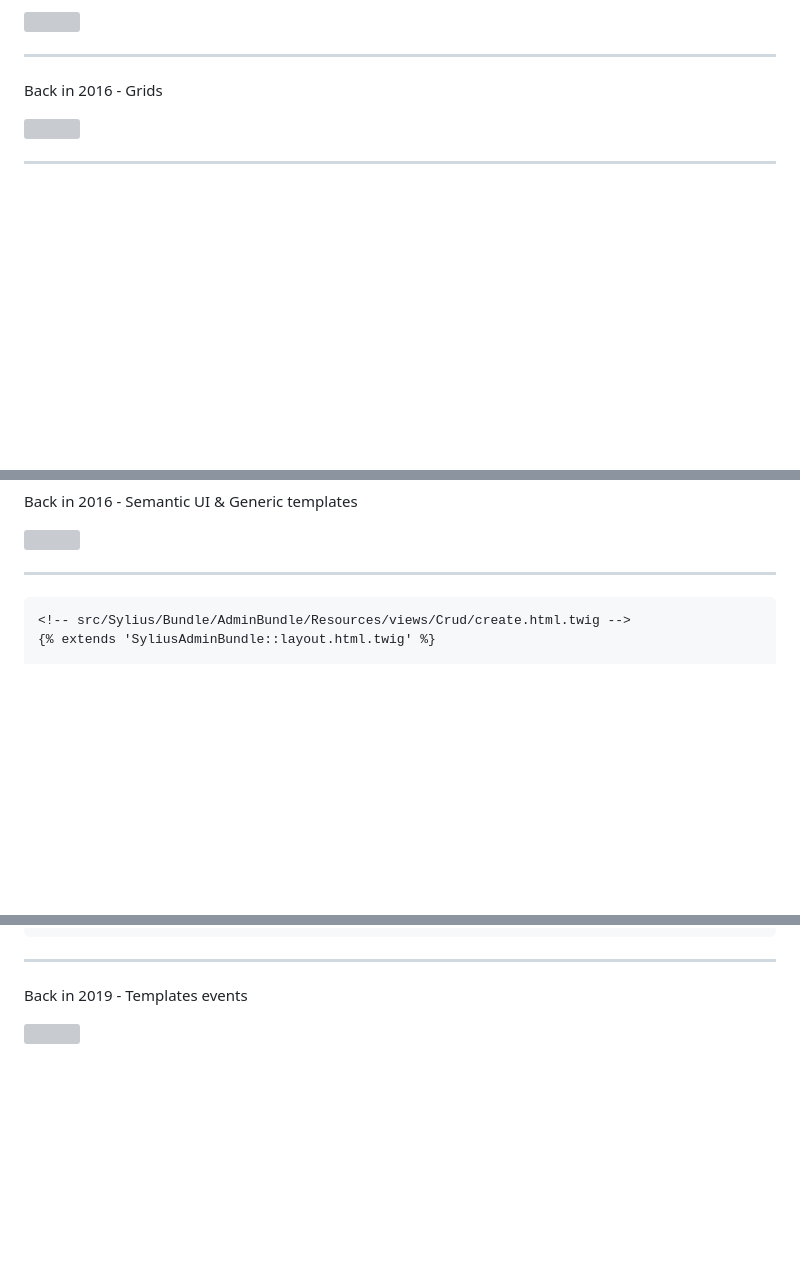
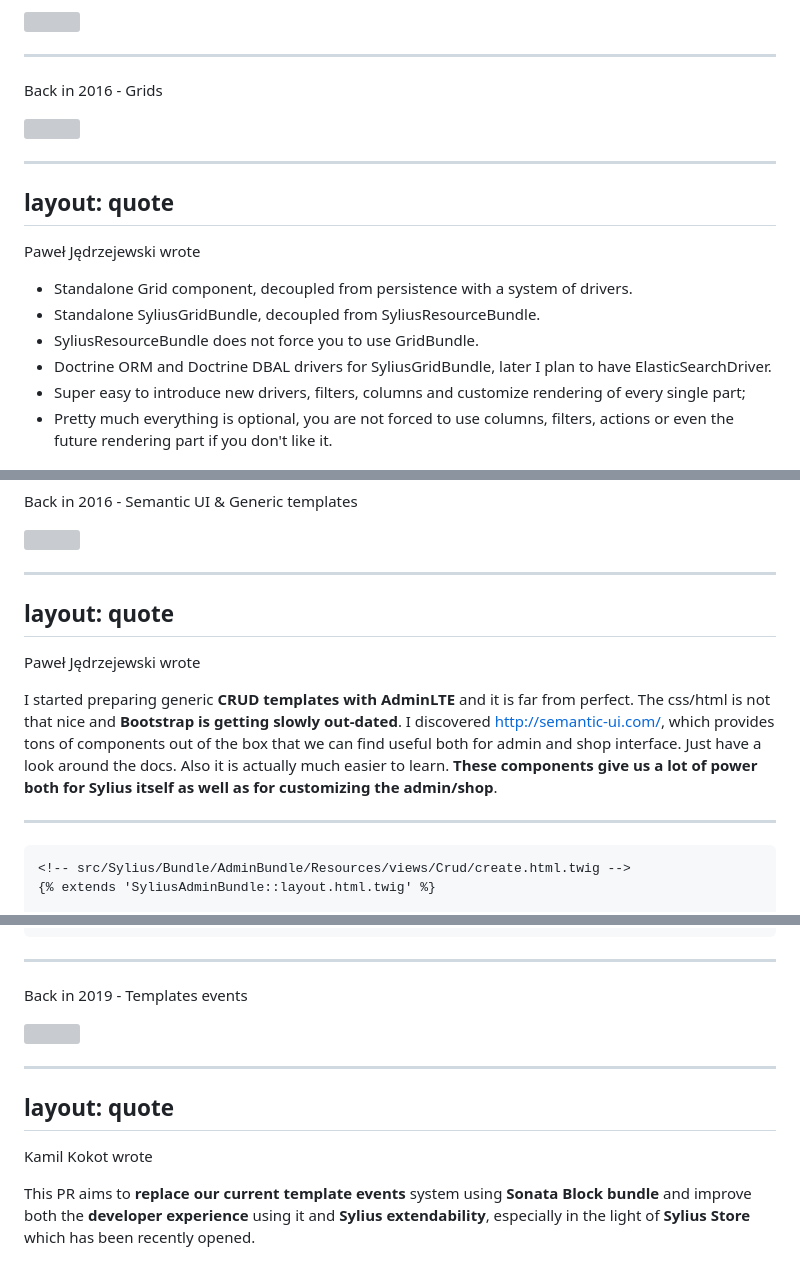
Before and after one commit to loic425/admin-panel-revolution-for-your-symfony-projects, a Markdown page: pages/03_history.md, 3 parts joined by grey strips. GitHub-like rendering; blank space fills up the shorter version; grey boxes are pictures that could not be loaded.

Commit message:
Improve Sylius history

````diff
--- a/pages/03_history.md
+++ b/pages/03_history.md
@@ -46,3 +46,17 @@ Back in 2016 - Grids
 
 
 ---
+layout: quote
+---
+
+Paweł Jędrzejewski wrote
+
+<v-clicks>
+
+* Standalone Grid component, decoupled from persistence with a system of drivers.
+* Standalone SyliusGridBundle, decoupled from SyliusResourceBundle.
+* SyliusResourceBundle does not force you to use GridBundle.
+* Doctrine ORM and Doctrine DBAL drivers for SyliusGridBundle, later I plan to have ElasticSearchDriver.
+* Super easy to introduce new drivers, filters, columns and customize rendering of every single part;
+* Pretty much everything is optional, you are not forced to use columns, filters, actions or even the future rendering part if you don't like it.
+
@@ -149,8 +166,21 @@ Back in 2016 - Semantic UI & Generic templates
 <img class="w-150" src="/generic_templates.png"/>
 
 ---
+layout: quote
+---
 
-```twig
+Paweł Jędrzejewski wrote
+
+I started preparing generic __CRUD templates with AdminLTE__ and it is far from perfect.
+The css/html is not that nice and __Bootstrap is getting slowly out-dated__.
+I discovered http://semantic-ui.com/, which provides tons of components out of the box that we can find useful both for admin and shop interface.
+Just have a look around the docs.
+Also it is actually much easier to learn.
+__These components give us a lot of power both for Sylius itself as well as for customizing the admin/shop__.
+
+---
+
+```twig {all|2|4-5|10-11|13-22|15-16|17-18}
 <!-- src/Sylius/Bundle/AdminBundle/Resources/views/Crud/create.html.twig -->
 {% extends 'SyliusAdminBundle::layout.html.twig' %}
 
@@ -213,3 +243,11 @@ Back in 2016 - Semantic UI & Generic templates
 Back in 2019 - Templates events
 
 <img class="w-150" src="/template_events.png"/>
+
+---
+layout: quote
+---
+
+Kamil Kokot wrote
+
+This PR aims to __replace our current template events__ system using __Sonata Block bundle__ and improve both the __developer experience__ using it and __Sylius extendability__, especially in the light of __Sylius Store__ which has been recently opened.
````
Also changed, not shown: other parts of pages/03_history.md (+8 -5 lines).
